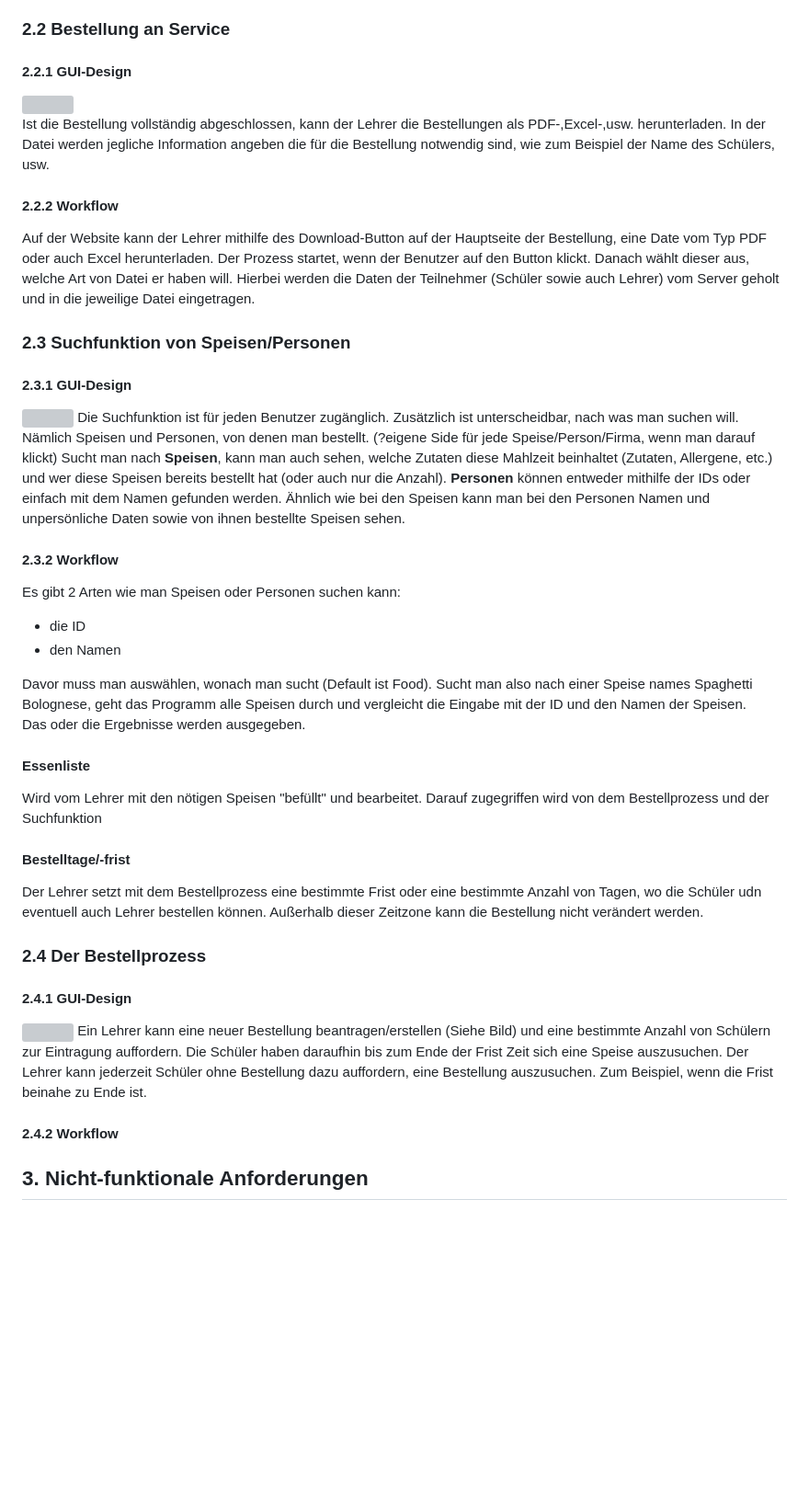
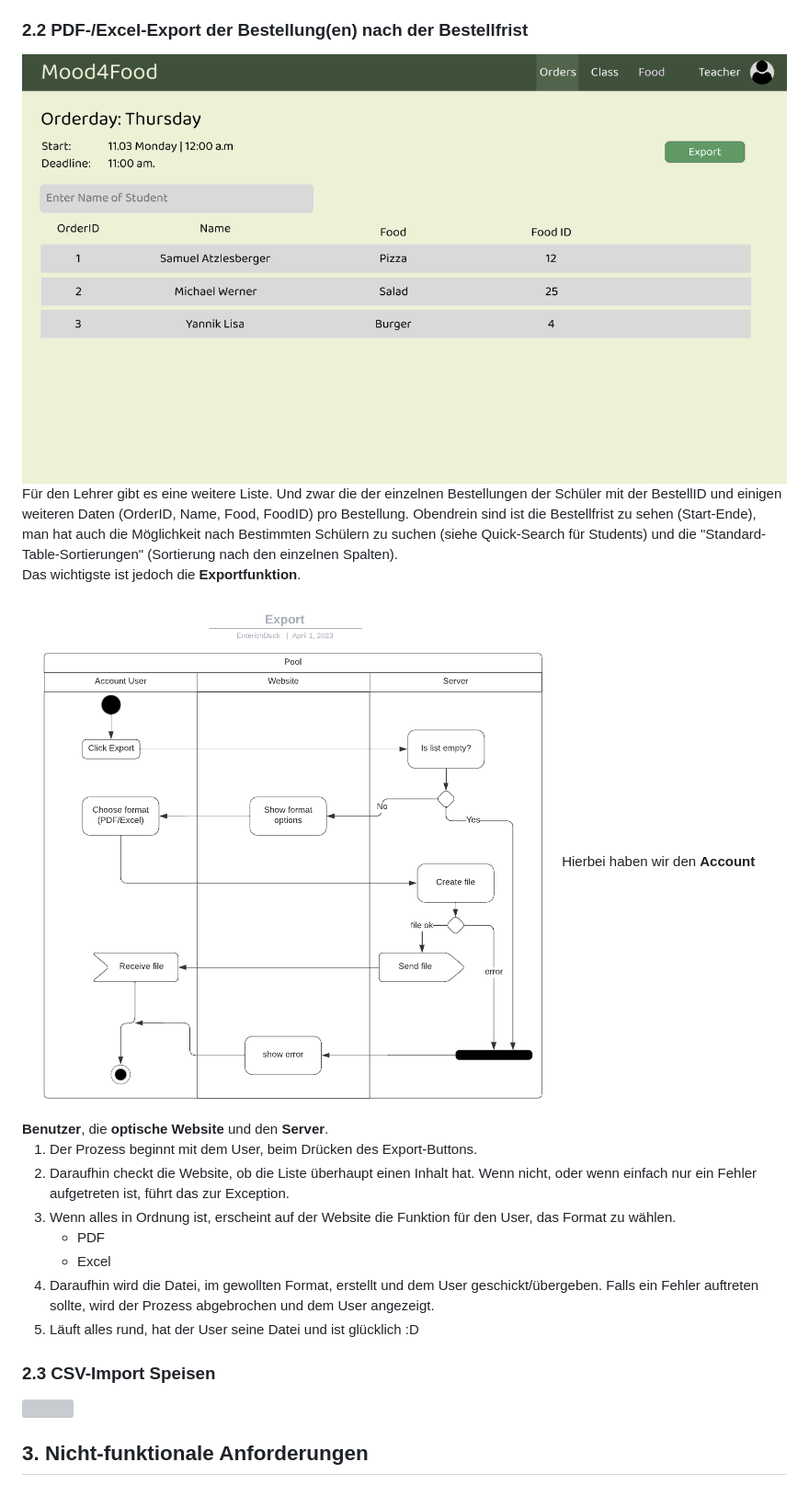
Before and after one commit to WMC-AHIF-2022/Mood4Food, a Markdown page: README.md, the part around the change. Shown: that part at 92% size. GitHub-like rendering; blank space fills up the shorter version; grey boxes are pictures that could not be loaded.

```diff
--- a/README.md
+++ b/README.md
@@ -25,59 +25,29 @@ Im großen Ganzen kann man sich auf der Website/Webapp auf 2 Arten registrieren/
 Bei diesem Diagramm haben wir wie schon gesagt, den Lehrer und der Schüler als Benutzer des Programms. </br>
 Wie man sieht hat der Lehrer viel mehr Rechte, aber auch viel mehr zu tun.
 
-### 2.2 Bestellung an Service
+### 2.2 PDF-/Excel-Export der Bestellung(en) nach der Bestellfrist
 
-#### 2.2.1 <strong> GUI-Design </strong>
+<img src="./pics/ExportSite.png">
+<br></br>
+Für den Lehrer gibt es eine weitere Liste. Und zwar die der einzelnen Bestellungen der Schüler mit der BestellID und einigen weiteren Daten (OrderID, Name, Food, FoodID) pro Bestellung.
+Obendrein sind ist die Bestellfrist zu sehen (Start-Ende), man hat auch die Möglichkeit nach Bestimmten Schülern zu suchen (siehe Quick-Search für Students) und die "Standard-Table-Sortierungen" (Sortierung nach den einzelnen Spalten). <br>
+Das wichtigste ist jedoch die <strong>Exportfunktion</strong>.<br><br>
 
-<img src="./pics/orderMainSite.png">
+<img src="./pics/ExportAD.png">
+Hierbei haben wir den <strong>Account Benutzer</strong>, die <strong>optische Website</strong> und den <strong>Server</strong>.
 
-Ist die Bestellung vollständig abgeschlossen, kann der Lehrer die Bestellungen als PDF-,Excel-,usw. herunterladen.</br>
-In der Datei werden jegliche Information angeben die für die Bestellung notwendig sind, wie zum Beispiel der Name des Schülers, usw.
+1. Der Prozess beginnt mit dem User, beim Drücken des Export-Buttons.
+2. Daraufhin checkt die Website, ob die Liste überhaupt einen Inhalt hat. Wenn nicht, oder wenn einfach nur ein Fehler aufgetreten ist, führt das zur Exception.
+3. Wenn alles in Ordnung ist, erscheint auf der Website die Funktion für den User, das Format zu wählen.
+   - PDF
+   - Excel
+4. Daraufhin wird die Datei, im gewollten Format, erstellt und dem User geschickt/übergeben. Falls ein Fehler auftreten sollte, wird der Prozess abgebrochen und dem User angezeigt.
+5. Läuft alles rund, hat der User seine Datei und ist glücklich :D
+   <br>
 
-#### 2.2.2 <strong> Workflow </strong>
+### 2.3 CSV-Import Speisen
 
-Auf der Website kann der Lehrer mithilfe des Download-Button auf der Hauptseite der Bestellung, eine Date vom Typ PDF oder auch Excel herunterladen.</br>
-Der Prozess startet, wenn der Benutzer auf den Button klickt.
-Danach wählt dieser aus, welche Art von Datei er haben will.
-Hierbei werden die Daten der Teilnehmer (Schüler sowie auch Lehrer) vom Server geholt und in die jeweilige Datei eingetragen.
-
-### 2.3 Suchfunktion von Speisen/Personen
-
-#### 2.3.1 <strong> GUI-Design </strong>
-
-<img src="./pics/searchSite.png">
-Die Suchfunktion ist für jeden Benutzer zugänglich. Zusätzlich ist unterscheidbar, nach was man suchen will. Nämlich Speisen und Personen, von denen man bestellt. (?eigene Side für jede Speise/Person/Firma, wenn man darauf klickt)</br></br>
-Sucht man nach <strong>Speisen</strong>, kann man auch sehen, welche Zutaten diese Mahlzeit beinhaltet (Zutaten, Allergene, etc.) und wer diese Speisen bereits bestellt hat (oder auch nur die Anzahl).</br>
-<strong>Personen</strong> können entweder mithilfe der IDs oder einfach mit dem Namen gefunden werden. Ähnlich wie bei den Speisen kann man bei den Personen Namen und unpersönliche Daten sowie von ihnen bestellte Speisen sehen. </br>
-
-#### 2.3.2 <strong> Workflow </strong>
-
-Es gibt 2 Arten wie man Speisen oder Personen suchen kann:
-
-- die ID
-- den Namen
-
-Davor muss man auswählen, wonach man sucht (Default ist Food).</br>
-Sucht man also nach einer Speise names Spaghetti Bolognese, geht das Programm alle Speisen durch und vergleicht die Eingabe mit der ID und den Namen der Speisen.<br>
-Das oder die Ergebnisse werden ausgegeben.
-
-#### <strong>Essenliste</strong>
-
-Wird vom Lehrer mit den nötigen Speisen "befüllt" und bearbeitet. Darauf zugegriffen wird von dem Bestellprozess und der Suchfunktion
-
-#### <strong>Bestelltage/-frist</strong>
-
-Der Lehrer setzt mit dem Bestellprozess eine bestimmte Frist oder eine bestimmte Anzahl von Tagen, wo die Schüler udn eventuell auch Lehrer bestellen können. Außerhalb dieser Zeitzone kann die Bestellung nicht verändert werden.
-
-### 2.4 Der Bestellprozess
-
-#### 2.4.1 <strong> GUI-Design </strong>
-
-<img src="./pics/CreateNewOrder.png">
-Ein Lehrer kann eine neuer Bestellung beantragen/erstellen (Siehe Bild) und eine bestimmte Anzahl von Schülern zur Eintragung auffordern. </br>
-Die Schüler haben daraufhin bis zum Ende der Frist Zeit sich eine Speise auszusuchen. Der Lehrer kann jederzeit Schüler ohne Bestellung dazu auffordern, eine Bestellung auszusuchen. Zum Beispiel, wenn die Frist beinahe zu Ende ist.
-
-#### 2.4.2 <strong> Workflow </strong>
+<img src="">
 
 ## 3. Nicht-funktionale Anforderungen
 
```
